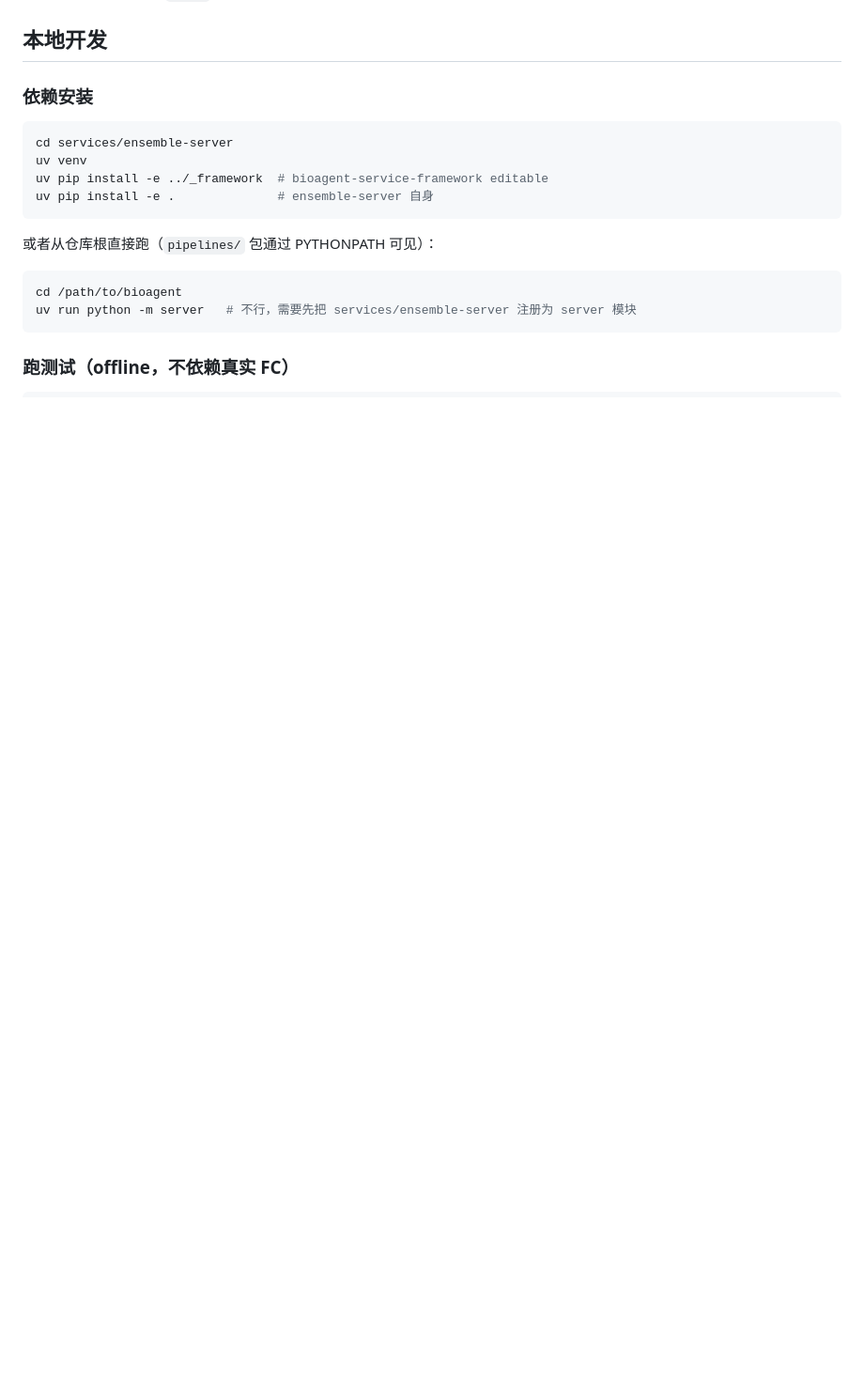
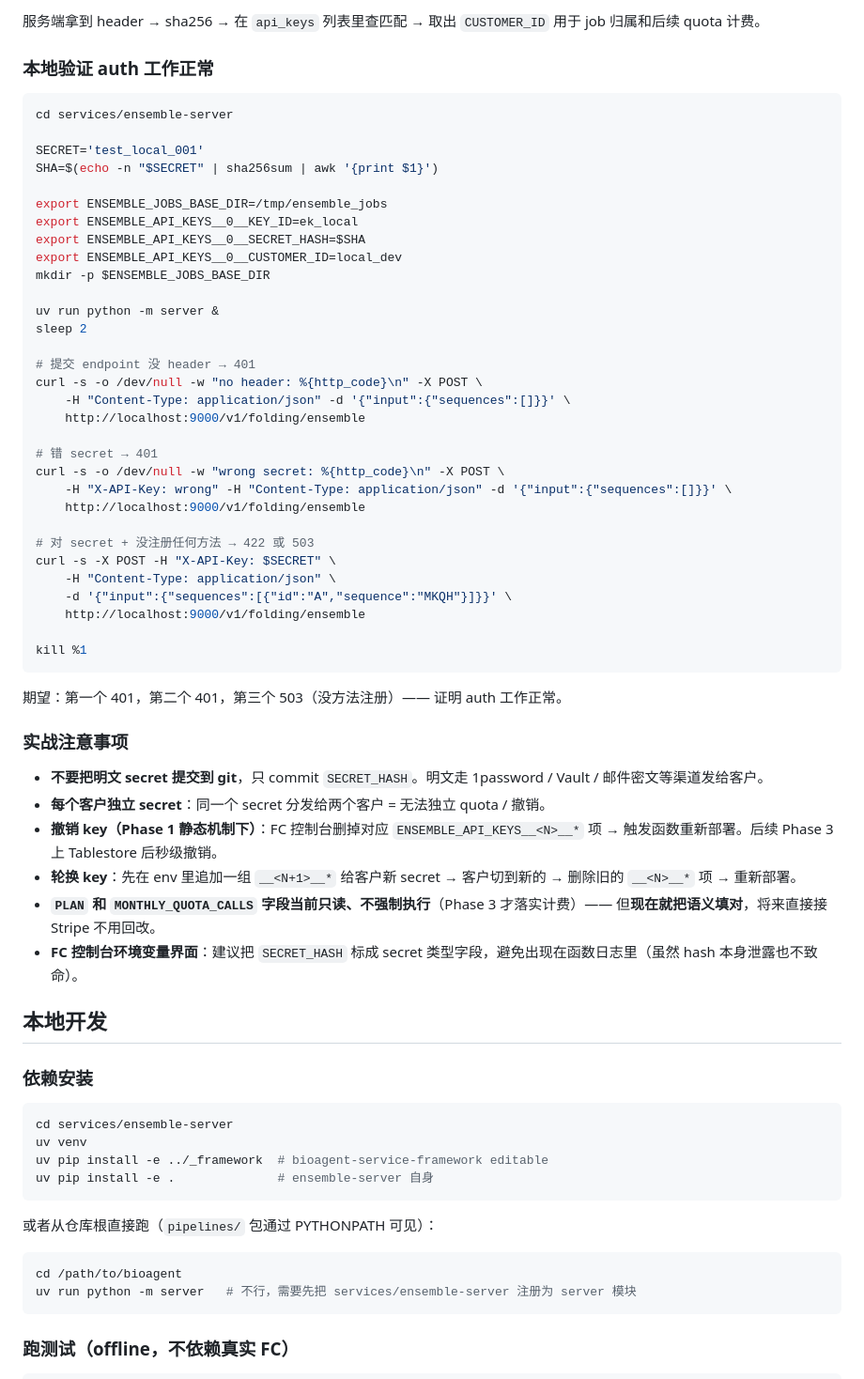
Before and after one commit to wolfsonliu/bioq-services, a Markdown page: services/ensemble-server/README.md, the part around one of its changes. Shown at 94% size. Drawn GitHub-style; blank space fills up the shorter version.

````diff
--- a/services/ensemble-server/README.md
+++ b/services/ensemble-server/README.md
@@ -110,3 +167,51 @@ FC 部署时挂载 NAS 到 `/data` 即可。
+服务端拿到 header → sha256 → 在 `api_keys` 列表里查匹配 → 取出 `CUSTOMER_ID` 用于 job 归属和后续 quota 计费。
+
+### 本地验证 auth 工作正常
+
+```bash
+cd services/ensemble-server
+
+SECRET='test_local_001'
+SHA=$(echo -n "$SECRET" | sha256sum | awk '{print $1}')
+
+export ENSEMBLE_JOBS_BASE_DIR=/tmp/ensemble_jobs
+export ENSEMBLE_API_KEYS__0__KEY_ID=ek_local
+export ENSEMBLE_API_KEYS__0__SECRET_HASH=$SHA
+export ENSEMBLE_API_KEYS__0__CUSTOMER_ID=local_dev
+mkdir -p $ENSEMBLE_JOBS_BASE_DIR
+
+uv run python -m server &
+sleep 2
+
+# 提交 endpoint 没 header → 401
+curl -s -o /dev/null -w "no header: %{http_code}\n" -X POST \
+    -H "Content-Type: application/json" -d '{"input":{"sequences":[]}}' \
+    http://localhost:9000/v1/folding/ensemble
+
+# 错 secret → 401
+curl -s -o /dev/null -w "wrong secret: %{http_code}\n" -X POST \
+    -H "X-API-Key: wrong" -H "Content-Type: application/json" -d '{"input":{"sequences":[]}}' \
+    http://localhost:9000/v1/folding/ensemble
+
+# 对 secret + 没注册任何方法 → 422 或 503
+curl -s -X POST -H "X-API-Key: $SECRET" \
+    -H "Content-Type: application/json" \
+    -d '{"input":{"sequences":[{"id":"A","sequence":"MKQH"}]}}' \
+    http://localhost:9000/v1/folding/ensemble
+
+kill %1
+```
+
+期望：第一个 401，第二个 401，第三个 503（没方法注册）—— 证明 auth 工作正常。
+
+### 实战注意事项
+
+- **不要把明文 secret 提交到 git**，只 commit `SECRET_HASH`。明文走 1password / Vault / 邮件密文等渠道发给客户。
+- **每个客户独立 secret**：同一个 secret 分发给两个客户 = 无法独立 quota / 撤销。
+- **撤销 key（Phase 1 静态机制下）**：FC 控制台删掉对应 `ENSEMBLE_API_KEYS__<N>__*` 项 → 触发函数重新部署。后续 Phase 3 上 Tablestore 后秒级撤销。
+- **轮换 key**：先在 env 里追加一组 `__<N+1>__*` 给客户新 secret → 客户切到新的 → 删除旧的 `__<N>__*` 项 → 重新部署。
+- **`PLAN` 和 `MONTHLY_QUOTA_CALLS` 字段当前只读、不强制执行**（Phase 3 才落实计费）—— 但**现在就把语义填对**，将来直接接 Stripe 不用回改。
+- **FC 控制台环境变量界面**：建议把 `SECRET_HASH` 标成 secret 类型字段，避免出现在函数日志里（虽然 hash 本身泄露也不致命）。
 
 ## 本地开发
 
````
Also changed, not shown: other parts of services/ensemble-server/README.md (+62 -5 lines).
